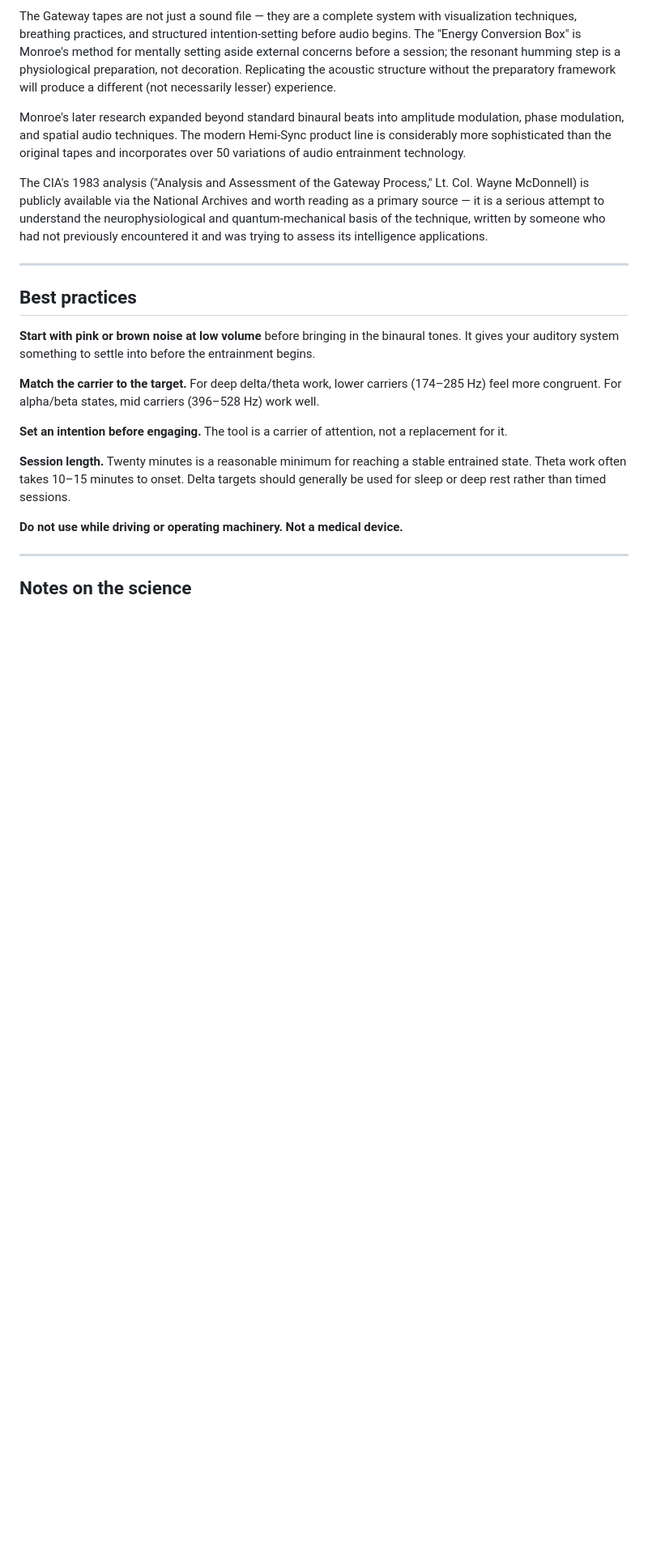
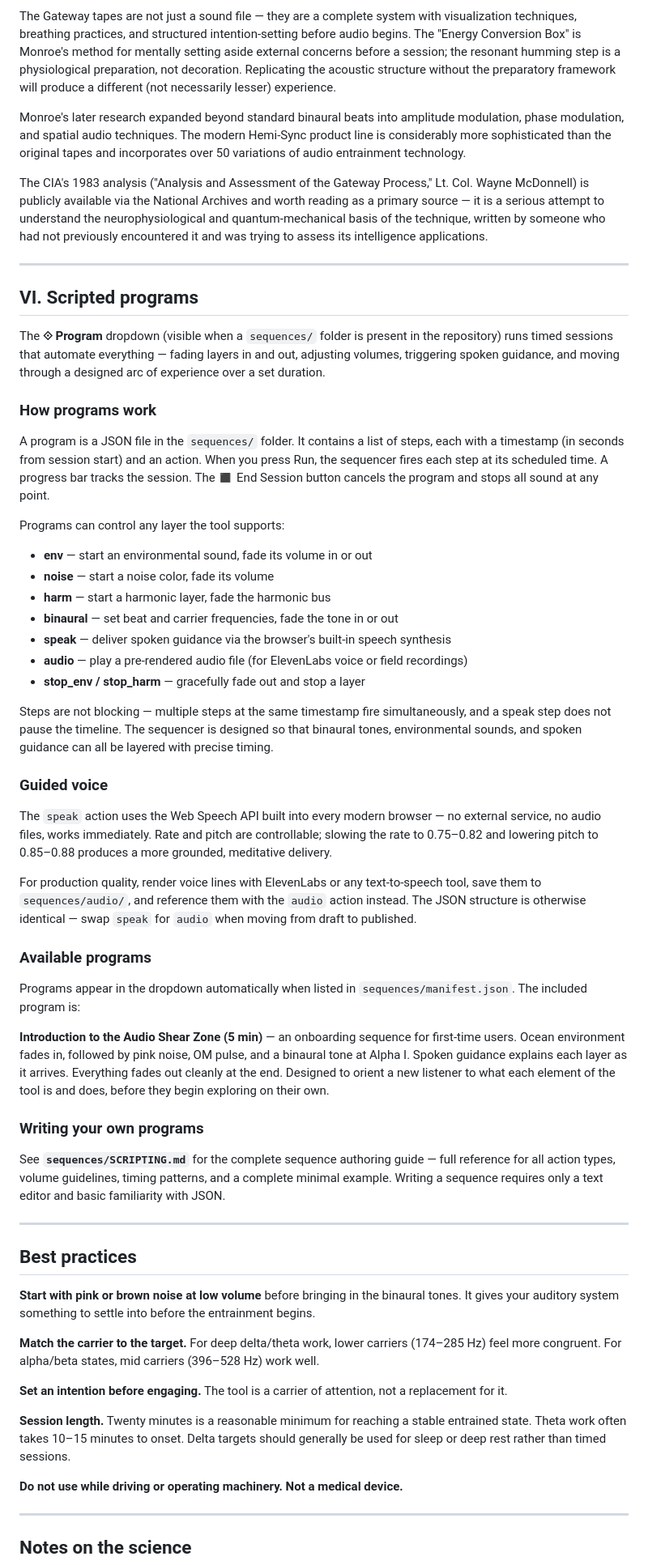
Before and after one commit to myathemagick-netizen/audio-shear-zone, a Markdown page: README.md, the part around one of its changes. Shown at 81% size. Rendered like a GitHub page; blank space fills up the shorter version.

```diff
--- a/README.md
+++ b/README.md
@@ -262,6 +284,43 @@ The CIA's 1983 analysis ("Analysis and Assessment of the Gateway Process," Lt. C
 
 ---
 
+## VI. Scripted programs
+
+The **⟐ Program** dropdown (visible when a `sequences/` folder is present in the repository) runs timed sessions that automate everything — fading layers in and out, adjusting volumes, triggering spoken guidance, and moving through a designed arc of experience over a set duration.
+
+### How programs work
+
+A program is a JSON file in the `sequences/` folder. It contains a list of steps, each with a timestamp (in seconds from session start) and an action. When you press Run, the sequencer fires each step at its scheduled time. A progress bar tracks the session. The ◼ End Session button cancels the program and stops all sound at any point.
+
+Programs can control any layer the tool supports:
+
+- **env** — start an environmental sound, fade its volume in or out
+- **noise** — start a noise color, fade its volume
+- **harm** — start a harmonic layer, fade the harmonic bus
+- **binaural** — set beat and carrier frequencies, fade the tone in or out
+- **speak** — deliver spoken guidance via the browser's built-in speech synthesis
+- **audio** — play a pre-rendered audio file (for ElevenLabs voice or field recordings)
+- **stop_env / stop_harm** — gracefully fade out and stop a layer
+
+Steps are not blocking — multiple steps at the same timestamp fire simultaneously, and a speak step does not pause the timeline. The sequencer is designed so that binaural tones, environmental sounds, and spoken guidance can all be layered with precise timing.
+
+### Guided voice
+
+The `speak` action uses the Web Speech API built into every modern browser — no external service, no audio files, works immediately. Rate and pitch are controllable; slowing the rate to 0.75–0.82 and lowering pitch to 0.85–0.88 produces a more grounded, meditative delivery.
+
+For production quality, render voice lines with ElevenLabs or any text-to-speech tool, save them to `sequences/audio/`, and reference them with the `audio` action instead. The JSON structure is otherwise identical — swap `speak` for `audio` when moving from draft to published.
+
+### Available programs
+
+Programs appear in the dropdown automatically when listed in `sequences/manifest.json`. The included program is:
+
+**Introduction to the Audio Shear Zone (5 min)** — an onboarding sequence for first-time users. Ocean environment fades in, followed by pink noise, OM pulse, and a binaural tone at Alpha I. Spoken guidance explains each layer as it arrives. Everything fades out cleanly at the end. Designed to orient a new listener to what each element of the tool is and does, before they begin exploring on their own.
+
+### Writing your own programs
+
+See **`sequences/SCRIPTING.md`** for the complete sequence authoring guide — full reference for all action types, volume guidelines, timing patterns, and a complete minimal example. Writing a sequence requires only a text editor and basic familiarity with JSON.
+
+---
 ## Best practices
 
 **Start with pink or brown noise at low volume** before bringing in the binaural tones. It gives your auditory system something to settle into before the entrainment begins.
```
Also changed, not shown: other parts of README.md (+41 -4 lines).
